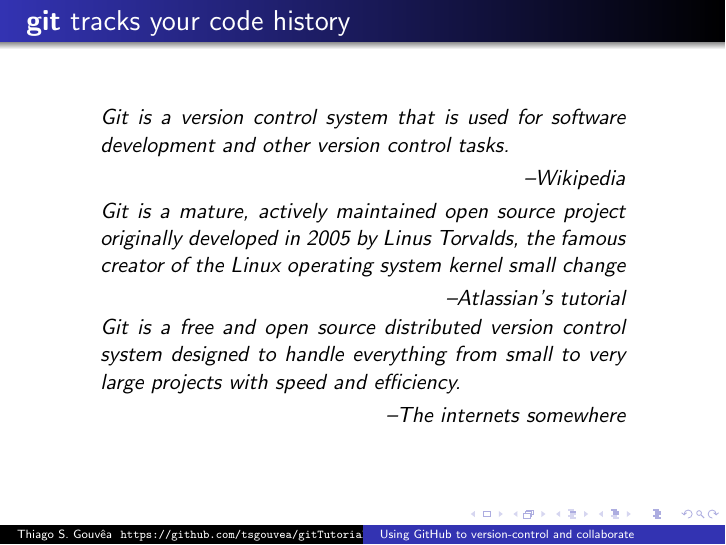
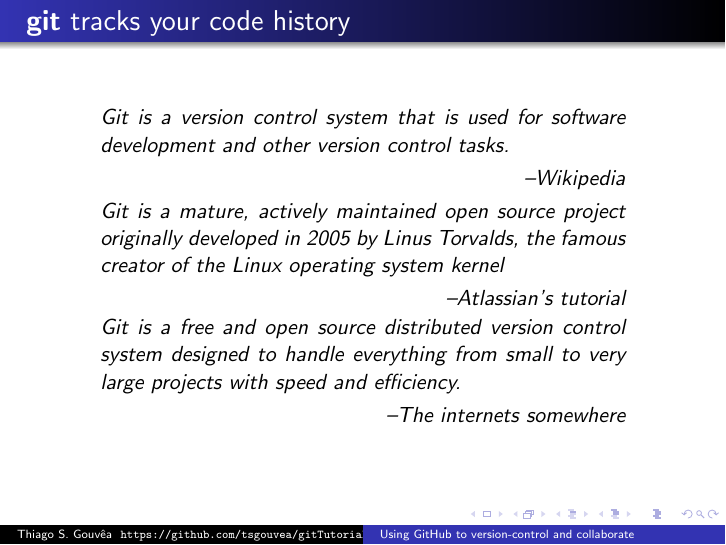
Before and after one commit to KepecsLab/gitTutorial, LaTeX slides (gitTutorial.tex): page 2 of 24. Compiled offline with pdfLaTeX.

Commit message:
Reversed example change

```diff
--- a/gitTutorial.tex
+++ b/gitTutorial.tex
@@ -33,7 +33,6 @@ Git is a version control system that is used for software development and other
 \end{quote}
 \begin{quote}
 Git is a mature, actively maintained open source project originally developed in 2005 by Linus Torvalds, the famous creator of the Linux operating system kernel
-small change
 \begin{flushright}
 \textit{--Atlassian's tutorial}
 \end{flushright}
```
Also changed, not shown: gitTutorial.pdf.
